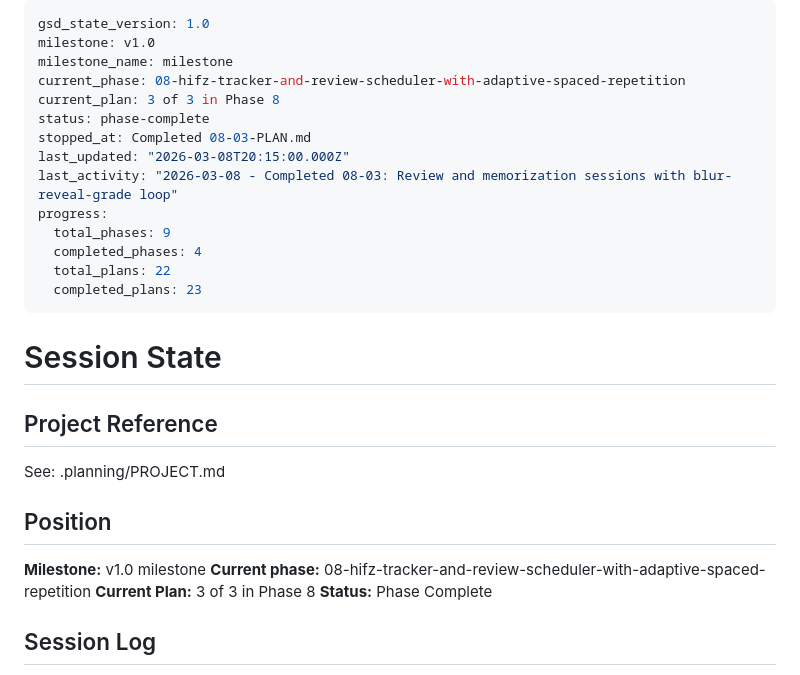
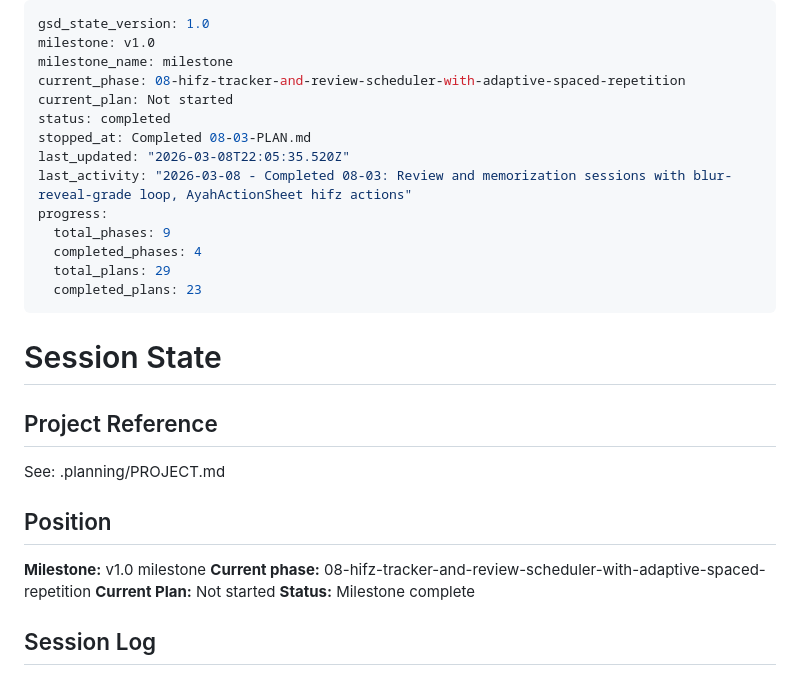
Before and after one commit to yousefismail01/Lawh, a Markdown page: .planning/STATE.md, the part around the change. Rendered like a GitHub page.

Commit message:
docs(phase-08): complete phase execution and verification

```diff
--- a/.planning/STATE.md
+++ b/.planning/STATE.md
@@ -3,15 +3,15 @@ gsd_state_version: 1.0
 milestone: v1.0
 milestone_name: milestone
 current_phase: 08-hifz-tracker-and-review-scheduler-with-adaptive-spaced-repetition
-current_plan: 3 of 3 in Phase 8
-status: phase-complete
+current_plan: Not started
+status: completed
 stopped_at: Completed 08-03-PLAN.md
-last_updated: "2026-03-08T20:15:00.000Z"
-last_activity: "2026-03-08 - Completed 08-03: Review and memorization sessions with blur-reveal-grade loop"
+last_updated: "2026-03-08T22:05:35.520Z"
+last_activity: "2026-03-08 - Completed 08-03: Review and memorization sessions with blur-reveal-grade loop, AyahActionSheet hifz actions"
 progress:
   total_phases: 9
   completed_phases: 4
-  total_plans: 22
+  total_plans: 29
   completed_plans: 23
 ---
 
@@ -25,8 +25,8 @@ See: .planning/PROJECT.md
 
 **Milestone:** v1.0 milestone
 **Current phase:** 08-hifz-tracker-and-review-scheduler-with-adaptive-spaced-repetition
-**Current Plan:** 3 of 3 in Phase 8
-**Status:** Phase Complete
+**Current Plan:** Not started
+**Status:** Milestone complete
 
 ## Session Log
 
```
Also changed, not shown: 1 other file.
